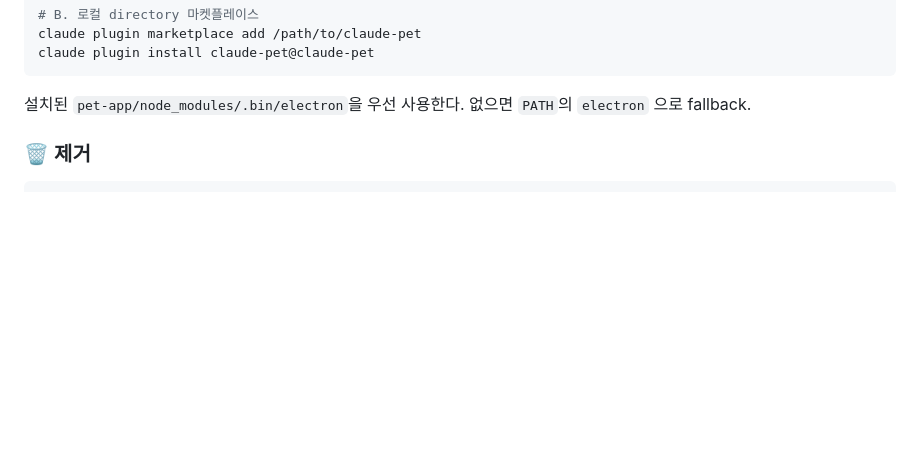
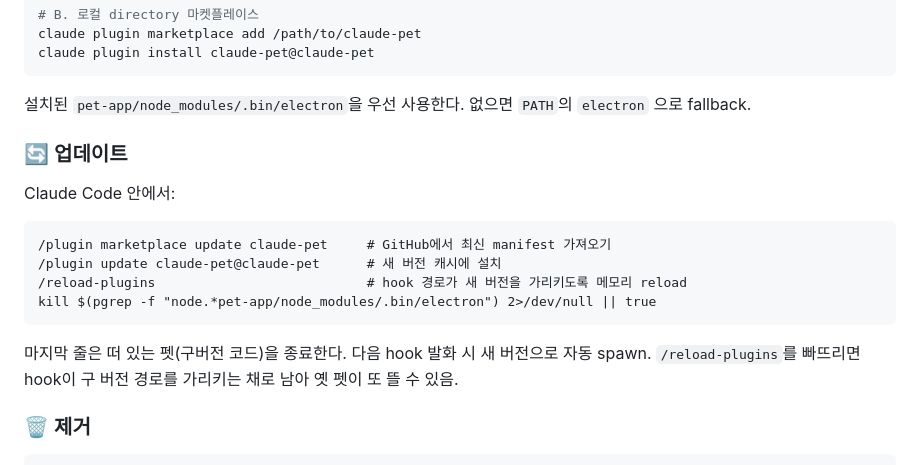
Before and after one commit to superpangE/claude-pet, a Markdown page: README.md, the part around the change. Rendered like a GitHub page; blank space fills up the shorter version.

Commit message:
docs: add update instructions to README
Users were unsure how to pull a new release. Spell out the four-step
flow: marketplace update -> plugin update -> reload-plugins -> kill
the running pet so the next hook respawns it from the fresh cache.

Co-Authored-By: Claude Opus 4.7 (1M context) <noreply@anthropic.com>

````diff
--- a/README.md
+++ b/README.md
@@ -67,6 +67,19 @@ claude plugin install claude-pet@claude-pet
 ```
 
 설치된 `pet-app/node_modules/.bin/electron`을 우선 사용한다. 없으면 `PATH`의 `electron` 으로 fallback.
+
+### 🔄 업데이트
+
+Claude Code 안에서:
+
+```
+/plugin marketplace update claude-pet     # GitHub에서 최신 manifest 가져오기
+/plugin update claude-pet@claude-pet      # 새 버전 캐시에 설치
+/reload-plugins                           # hook 경로가 새 버전을 가리키도록 메모리 reload
+kill $(pgrep -f "node.*pet-app/node_modules/.bin/electron") 2>/dev/null || true
+```
+
+마지막 줄은 떠 있는 펫(구버전 코드)을 종료한다. 다음 hook 발화 시 새 버전으로 자동 spawn. `/reload-plugins`를 빠뜨리면 hook이 구 버전 경로를 가리키는 채로 남아 옛 펫이 또 뜰 수 있음.
 
 ### 🗑 제거
 
````
